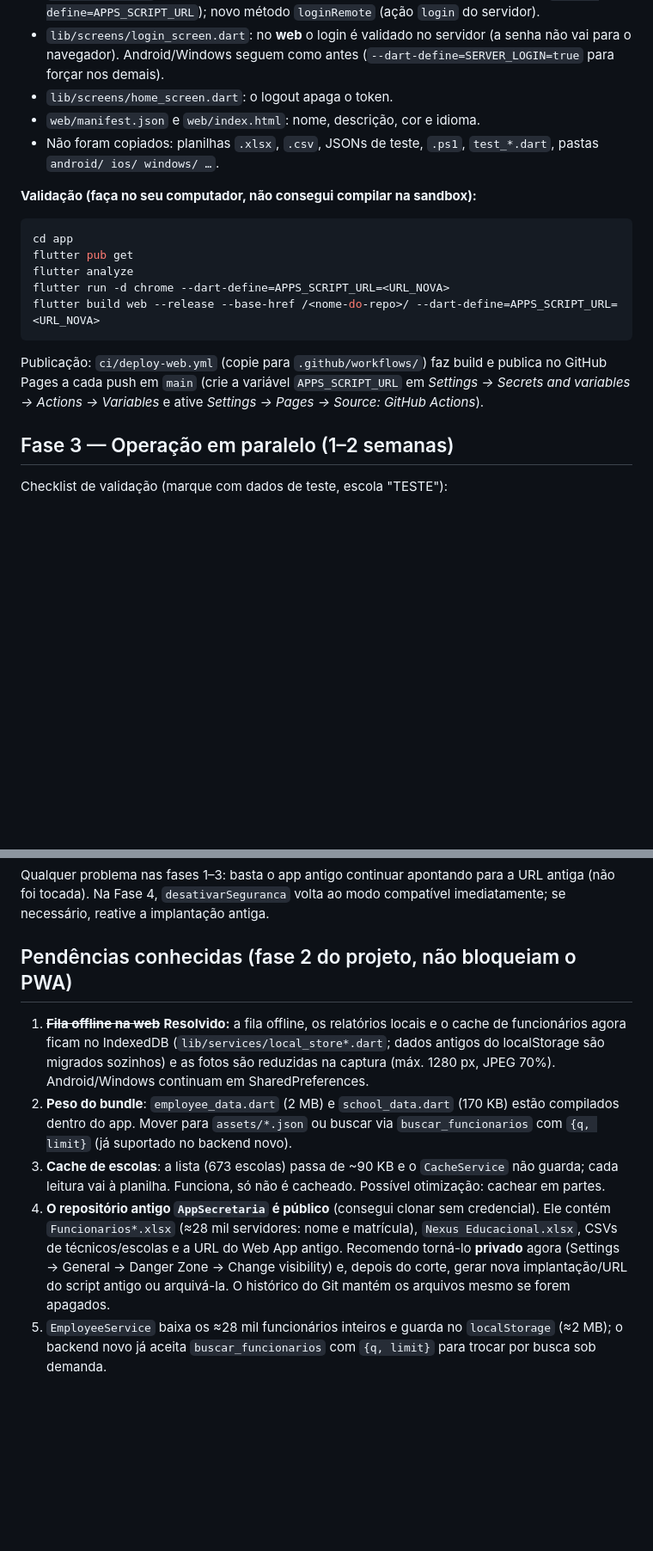
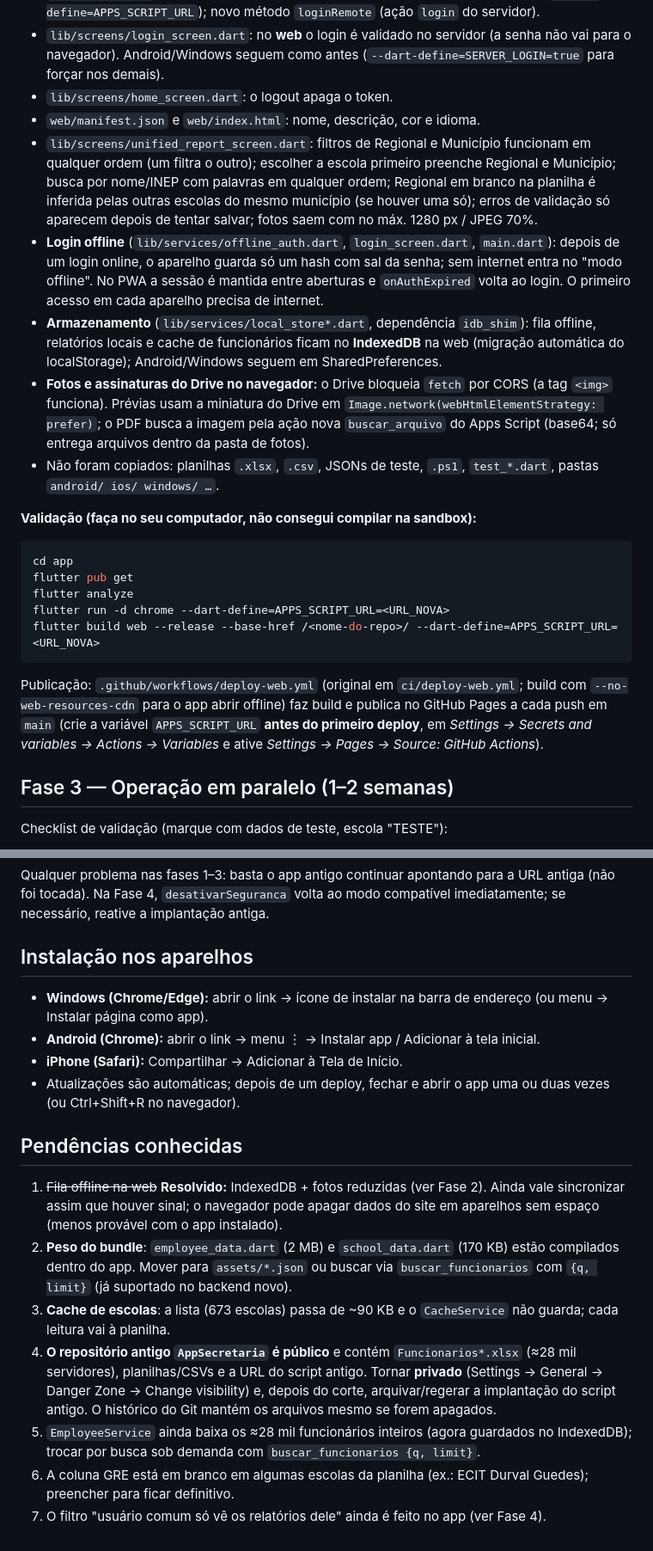
Before and after one commit to BarclayMedeirosNormando/nexus-relatorios, a Markdown page: docs/MIGRACAO.md, 2 parts joined by grey strips. Shown at 86% size. Drawn GitHub-style; blank space fills up the shorter version.

Commit message:
Atualiza guia de migração

````diff
--- a/docs/MIGRACAO.md
+++ b/docs/MIGRACAO.md
@@ -61,6 +75,18 @@ O projeto já está em `app/` (copiado de `AppSecretaria`, branch `ajuste-pdf-fi
   Android/Windows seguem como antes (`--dart-define=SERVER_LOGIN=true` para forçar nos demais).
 - `lib/screens/home_screen.dart`: o logout apaga o token.
 - `web/manifest.json` e `web/index.html`: nome, descrição, cor e idioma.
+- `lib/screens/unified_report_screen.dart`: filtros de Regional e Município funcionam em qualquer ordem (um filtra o outro);
+  escolher a escola primeiro preenche Regional e Município; busca por nome/INEP com palavras em qualquer ordem; Regional em
+  branco na planilha é inferida pelas outras escolas do mesmo município (se houver uma só); erros de validação só aparecem
+  depois de tentar salvar; fotos saem com no máx. 1280 px / JPEG 70%.
+- **Login offline** (`lib/services/offline_auth.dart`, `login_screen.dart`, `main.dart`): depois de um login online, o aparelho
+  guarda só um hash com sal da senha; sem internet entra no "modo offline". No PWA a sessão é mantida entre aberturas e
+  `onAuthExpired` volta ao login. O primeiro acesso em cada aparelho precisa de internet.
+- **Armazenamento** (`lib/services/local_store*.dart`, dependência `idb_shim`): fila offline, relatórios locais e cache de
+  funcionários ficam no **IndexedDB** na web (migração automática do localStorage); Android/Windows seguem em SharedPreferences.
+- **Fotos e assinaturas do Drive no navegador:** o Drive bloqueia `fetch` por CORS (a tag `<img>` funciona). Prévias usam a
+  miniatura do Drive em `Image.network(webHtmlElementStrategy: prefer)`; o PDF busca a imagem pela ação nova
+  `buscar_arquivo` do Apps Script (base64; só entrega arquivos dentro da pasta de fotos).
 - Não foram copiados: planilhas `.xlsx`, `.csv`, JSONs de teste, `.ps1`, `test_*.dart`, pastas `android/ ios/ windows/ …`.
 
 **Validação (faça no seu computador, não consegui compilar na sandbox):**
@@ -71,8 +97,8 @@ flutter analyze
 flutter run -d chrome --dart-define=APPS_SCRIPT_URL=<URL_NOVA>
 flutter build web --release --base-href /<nome-do-repo>/ --dart-define=APPS_SCRIPT_URL=<URL_NOVA>
 ```
-Publicação: `ci/deploy-web.yml` (copie para `.github/workflows/`) faz build e publica no GitHub Pages a cada push em `main`
-(crie a variável `APPS_SCRIPT_URL` em *Settings → Secrets and variables → Actions → Variables* e ative
+Publicação: `.github/workflows/deploy-web.yml` (original em `ci/deploy-web.yml`; build com `--no-web-resources-cdn` para o app abrir offline) faz build e publica no GitHub Pages a cada push em `main`
+(crie a variável `APPS_SCRIPT_URL` **antes do primeiro deploy**, em *Settings → Secrets and variables → Actions → Variables* e ative
 *Settings → Pages → Source: GitHub Actions*).
 
 ## Fase 3 — Operação em paralelo (1–2 semanas)
@@ -123,18 +149,24 @@ ainda devolve todos os relatórios a qualquer usuário autenticado. Filtrar no s
 Qualquer problema nas fases 1–3: basta o app antigo continuar apontando para a URL antiga (não foi tocada).
 Na Fase 4, `desativarSeguranca` volta ao modo compatível imediatamente; se necessário, reative a implantação antiga.
 
-## Pendências conhecidas (fase 2 do projeto, não bloqueiam o PWA)
+## Instalação nos aparelhos
 
-1. ~~**Fila offline na web**~~ **Resolvido:** a fila offline, os relatórios locais e o cache de funcionários agora ficam
-   no IndexedDB (`lib/services/local_store*.dart`; dados antigos do localStorage são migrados sozinhos) e as fotos são
-   reduzidas na captura (máx. 1280 px, JPEG 70%). Android/Windows continuam em SharedPreferences.
+- **Windows (Chrome/Edge):** abrir o link → ícone de instalar na barra de endereço (ou menu → Instalar página como app).
+- **Android (Chrome):** abrir o link → menu ⋮ → Instalar app / Adicionar à tela inicial.
+- **iPhone (Safari):** Compartilhar → Adicionar à Tela de Início.
+- Atualizações são automáticas; depois de um deploy, fechar e abrir o app uma ou duas vezes (ou Ctrl+Shift+R no navegador).
+
+## Pendências conhecidas
+
+1. ~~Fila offline na web~~ **Resolvido:** IndexedDB + fotos reduzidas (ver Fase 2). Ainda vale sincronizar assim que houver
+   sinal; o navegador pode apagar dados do site em aparelhos sem espaço (menos provável com o app instalado).
 2. **Peso do bundle**: `employee_data.dart` (2 MB) e `school_data.dart` (170 KB) estão compilados dentro do app.
    Mover para `assets/*.json` ou buscar via `buscar_funcionarios` com `{q, limit}` (já suportado no backend novo).
 3. **Cache de escolas**: a lista (673 escolas) passa de ~90 KB e o `CacheService` não guarda; cada leitura vai à planilha.
-   Funciona, só não é cacheado. Possível otimização: cachear em partes.
-4. **O repositório antigo `AppSecretaria` é público** (consegui clonar sem credencial). Ele contém `Funcionarios*.xlsx`
-   (≈28 mil servidores: nome e matrícula), `Nexus Educacional.xlsx`, CSVs de técnicos/escolas e a URL do Web App
-   antigo. Recomendo torná-lo **privado** agora (Settings → General → Danger Zone → Change visibility) e, depois do corte,
-   gerar nova implantação/URL do script antigo ou arquivá-la. O histórico do Git mantém os arquivos mesmo se forem apagados.
-5. `EmployeeService` baixa os ≈28 mil funcionários inteiros e guarda no `localStorage` (≈2 MB); o backend novo já aceita
-   `buscar_funcionarios` com `{q, limit}` para trocar por busca sob demanda.
+4. **O repositório antigo `AppSecretaria` é público** e contém `Funcionarios*.xlsx` (≈28 mil servidores), planilhas/CSVs e a
+   URL do script antigo. Tornar **privado** (Settings → General → Danger Zone → Change visibility) e, depois do corte,
+   arquivar/regerar a implantação do script antigo. O histórico do Git mantém os arquivos mesmo se forem apagados.
+5. `EmployeeService` ainda baixa os ≈28 mil funcionários inteiros (agora guardados no IndexedDB); trocar por busca sob
+   demanda com `buscar_funcionarios {q, limit}`.
+6. A coluna GRE está em branco em algumas escolas da planilha (ex.: ECIT Durval Guedes); preencher para ficar definitivo.
+7. O filtro "usuário comum só vê os relatórios dele" ainda é feito no app (ver Fase 4).
````
Also changed, not shown: other parts of docs/MIGRACAO.md (+18 -4 lines).
